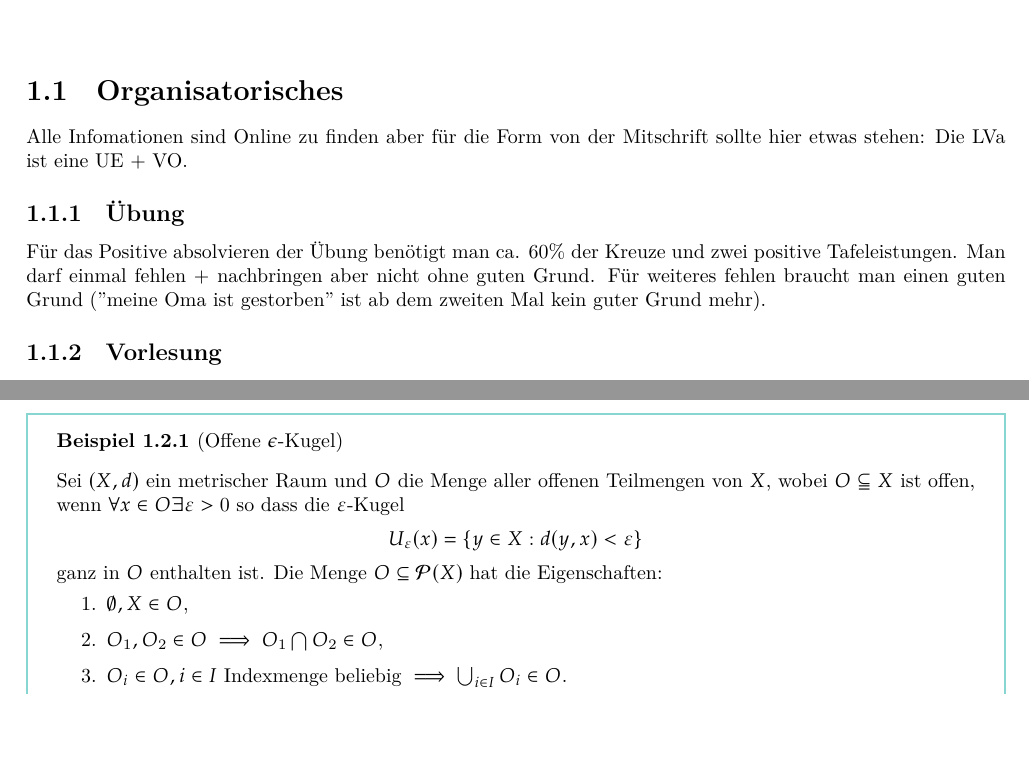
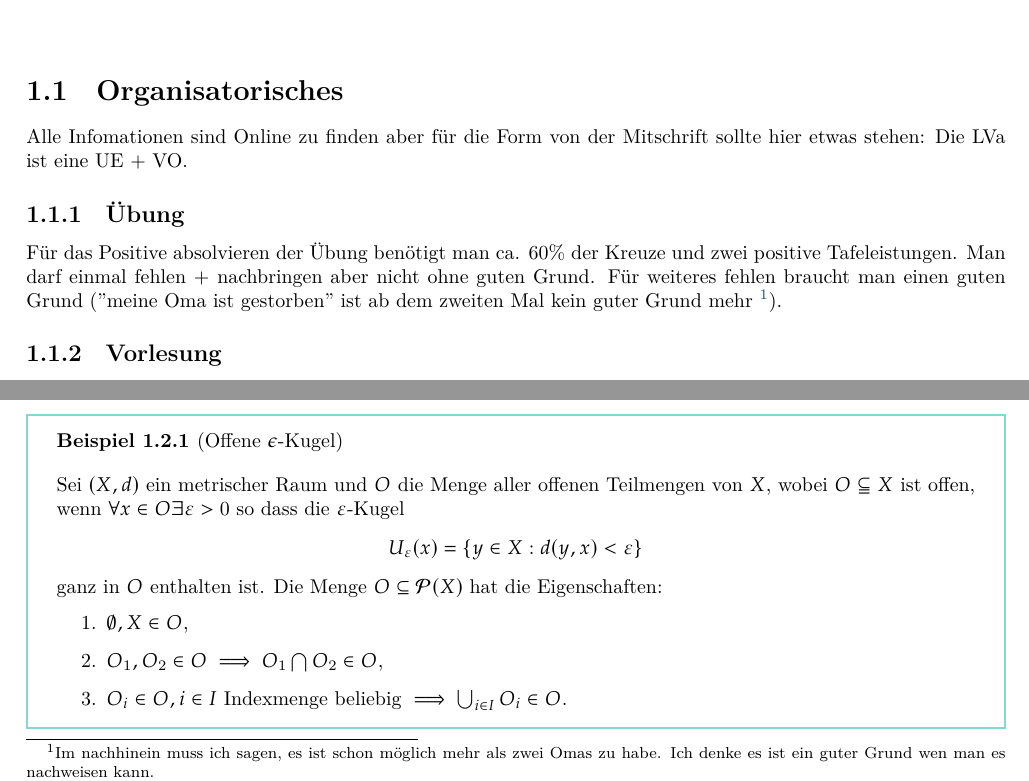
Before and after one commit to Haupt-Tu-Wien/Analysis_3, a LaTeX thesis (ANA_3.tex, which reads lecture/2025_10_06.tex): two parts of page 1 of 18, joined at a grey line, cut so that both start at the same text, the shorter picture padded with empty space. Compiled offline with XeLaTeX.

Commit message:
Some smale changes

```diff
--- a/lecture/2025_10_06.tex
+++ b/lecture/2025_10_06.tex
@@ -6,7 +6,9 @@ Die LVa ist eine UE + VO.
 Für das Positive absolvieren der Übung benötigt man ca. 60\% der Kreuze und zwei positive Tafeleistungen.
 Man darf einmal fehlen + nachbringen aber nicht ohne guten Grund.
 Für weiteres fehlen braucht man einen guten Grund ("meine Oma ist gestorben"
-ist ab dem zweiten Mal kein guter Grund mehr).
+ist ab dem zweiten Mal kein guter Grund mehr
+\footnote{Im nachhinein muss ich sagen, es ist schon möglich mehr als zwei Omas zu habe.
+ Ich denke es ist ein guter Grund wen man es nachweisen kann.}).
 \subsection{Vorlesung}
 Die Vorlesung ist ein Tafelvortag.
 Die Prüfung teilt sich auf in schriftlich und mündlich. Die schriftliche Prüfung ist als Ticket für die Mündliche zu verstehen.
```
Also changed, not shown: lecture/2025_10_14.tex (+1 -1 lines), ANA_3.pdf.
